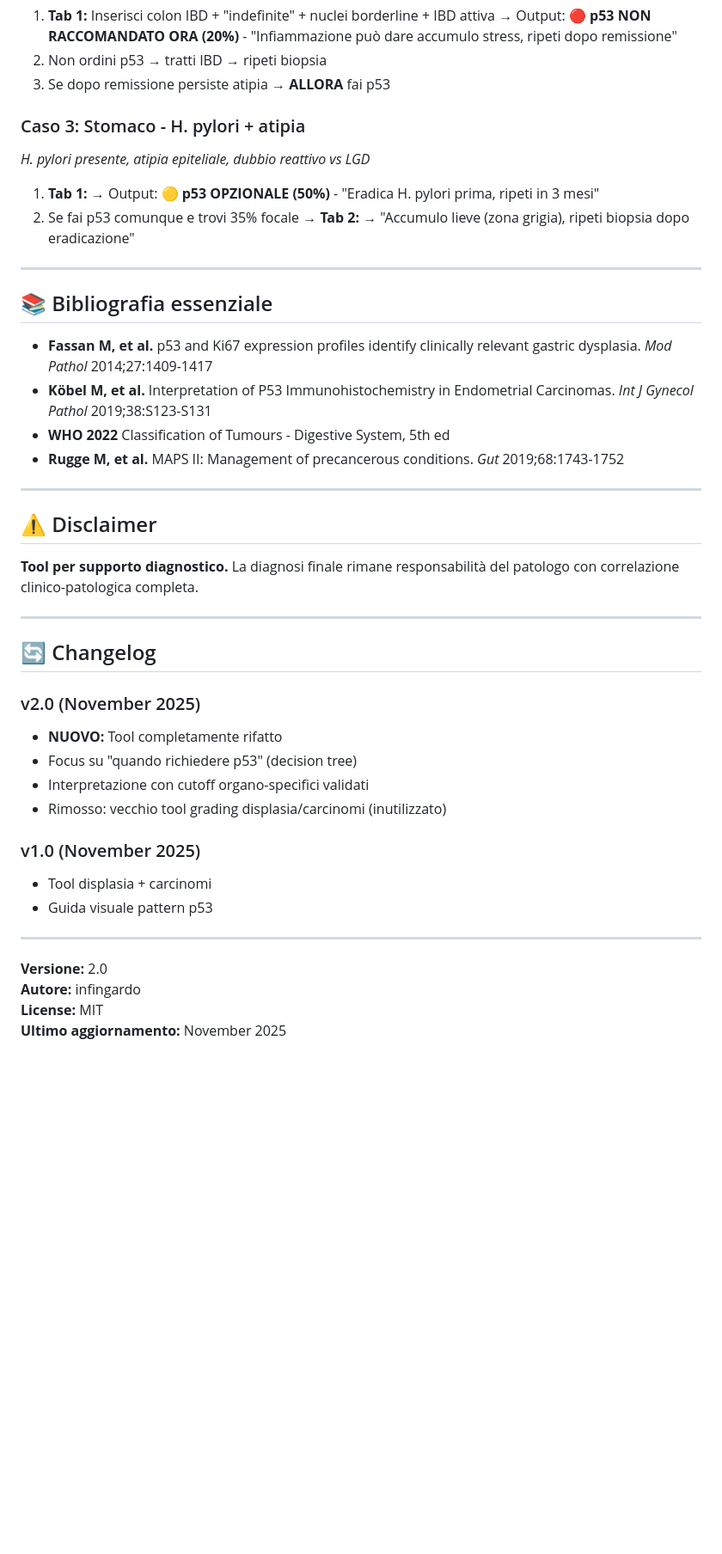
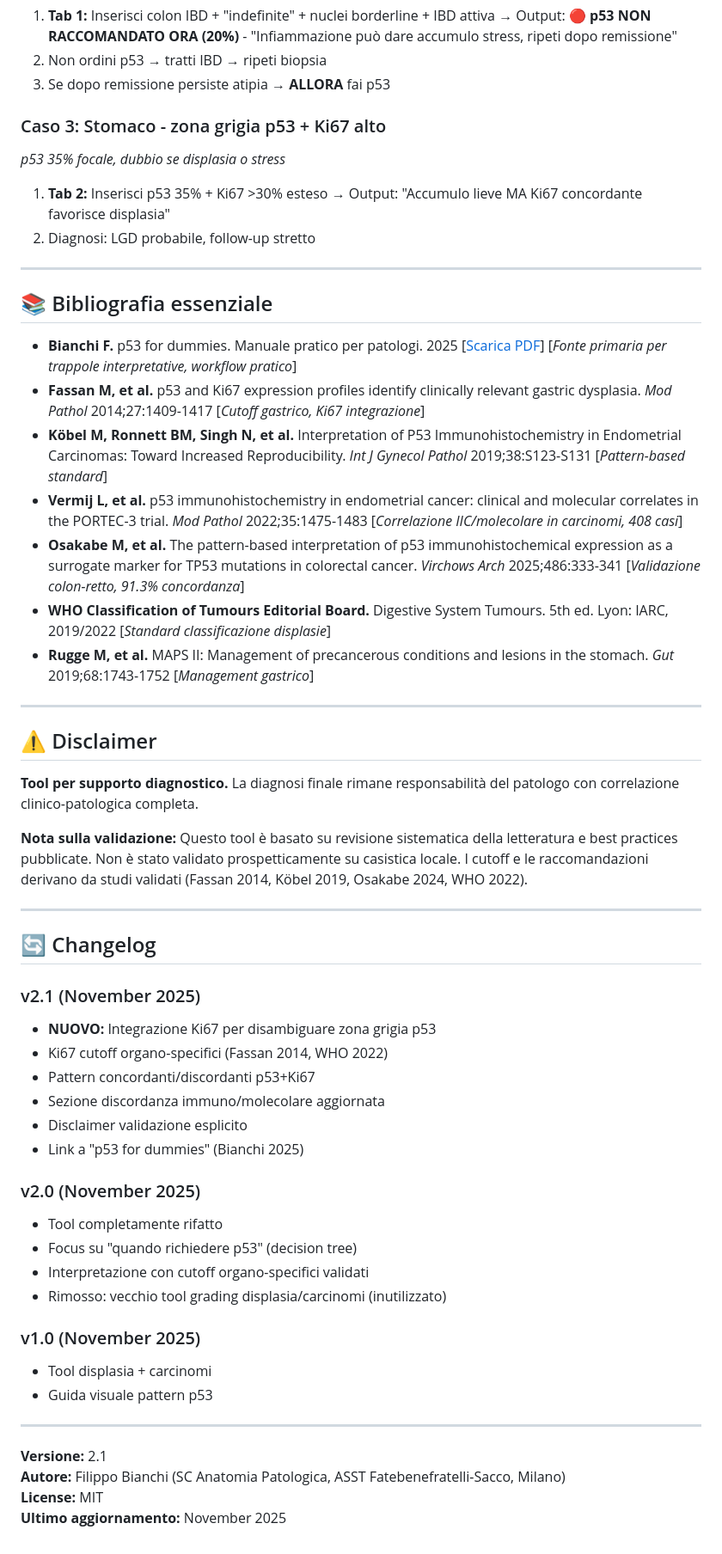
Before and after one commit to Infingardo/p53, a Markdown page: README.md, the part around one of its changes. Shown at 86% size. Drawn GitHub-style; blank space fills up the shorter version.

```diff
--- a/README.md
+++ b/README.md
@@ -113,20 +129,23 @@ Tool **standalone**, nessuna dipendenza, funziona **offline**.
 2. Non ordini p53 → tratti IBD → ripeti biopsia
 3. Se dopo remissione persiste atipia → **ALLORA** fai p53
 
-### Caso 3: Stomaco - H. pylori + atipia
-*H. pylori presente, atipia epiteliale, dubbio reattivo vs LGD*
+### Caso 3: Stomaco - zona grigia p53 + Ki67 alto
+*p53 35% focale, dubbio se displasia o stress*
 
-1. **Tab 1:** → Output: 🟡 **p53 OPZIONALE (50%)** - "Eradica H. pylori prima, ripeti in 3 mesi"
-2. Se fai p53 comunque e trovi 35% focale → **Tab 2:** → "Accumulo lieve (zona grigia), ripeti biopsia dopo eradicazione"
+1. **Tab 2:** Inserisci p53 35% + Ki67 >30% esteso → Output: "Accumulo lieve MA Ki67 concordante favorisce displasia"
+2. Diagnosi: LGD probabile, follow-up stretto
 
 ---
 
 ## 📚 Bibliografia essenziale
 
-- **Fassan M, et al.** p53 and Ki67 expression profiles identify clinically relevant gastric dysplasia. *Mod Pathol* 2014;27:1409-1417
-- **Köbel M, et al.** Interpretation of P53 Immunohistochemistry in Endometrial Carcinomas. *Int J Gynecol Pathol* 2019;38:S123-S131
-- **WHO 2022** Classification of Tumours - Digestive System, 5th ed
-- **Rugge M, et al.** MAPS II: Management of precancerous conditions. *Gut* 2019;68:1743-1752
+- **Bianchi F.** p53 for dummies. Manuale pratico per patologi. 2025 [[Scarica PDF](https://github.com/infingardo/p53-for-dummies/raw/main/p53_for_dummies.pdf)] [*Fonte primaria per trappole interpretative, workflow pratico*]
+- **Fassan M, et al.** p53 and Ki67 expression profiles identify clinically relevant gastric dysplasia. *Mod Pathol* 2014;27:1409-1417 [*Cutoff gastrico, Ki67 integrazione*]
+- **Köbel M, Ronnett BM, Singh N, et al.** Interpretation of P53 Immunohistochemistry in Endometrial Carcinomas: Toward Increased Reproducibility. *Int J Gynecol Pathol* 2019;38:S123-S131 [*Pattern-based standard*]
+- **Vermij L, et al.** p53 immunohistochemistry in endometrial cancer: clinical and molecular correlates in the PORTEC-3 trial. *Mod Pathol* 2022;35:1475-1483 [*Correlazione IIC/molecolare in carcinomi, 408 casi*]
+- **Osakabe M, et al.** The pattern-based interpretation of p53 immunohistochemical expression as a surrogate marker for TP53 mutations in colorectal cancer. *Virchows Arch* 2025;486:333-341 [*Validazione colon-retto, 91.3% concordanza*]
+- **WHO Classification of Tumours Editorial Board.** Digestive System Tumours. 5th ed. Lyon: IARC, 2019/2022 [*Standard classificazione displasie*]
+- **Rugge M, et al.** MAPS II: Management of precancerous conditions and lesions in the stomach. *Gut* 2019;68:1743-1752 [*Management gastrico*]
 
 ---
 
@@ -134,12 +153,22 @@ Tool **standalone**, nessuna dipendenza, funziona **offline**.
 
 **Tool per supporto diagnostico.** La diagnosi finale rimane responsabilità del patologo con correlazione clinico-patologica completa.
 
+**Nota sulla validazione:** Questo tool è basato su revisione sistematica della letteratura e best practices pubblicate. Non è stato validato prospetticamente su casistica locale. I cutoff e le raccomandazioni derivano da studi validati (Fassan 2014, Köbel 2019, Osakabe 2024, WHO 2022).
+
 ---
 
 ## 🔄 Changelog
 
+### v2.1 (November 2025)
+- **NUOVO:** Integrazione Ki67 per disambiguare zona grigia p53
+- Ki67 cutoff organo-specifici (Fassan 2014, WHO 2022)
+- Pattern concordanti/discordanti p53+Ki67
+- Sezione discordanza immuno/molecolare aggiornata
+- Disclaimer validazione esplicito
+- Link a "p53 for dummies" (Bianchi 2025)
+
 ### v2.0 (November 2025)
-- **NUOVO:** Tool completamente rifatto
+- Tool completamente rifatto
 - Focus su "quando richiedere p53" (decision tree)
 - Interpretazione con cutoff organo-specifici validati
 - Rimosso: vecchio tool grading displasia/carcinomi (inutilizzato)
@@ -150,7 +179,7 @@ Tool **standalone**, nessuna dipendenza, funziona **offline**.
 
 ---
 
-**Versione:** 2.0
-**Autore:** infingardo
+**Versione:** 2.1
+**Autore:** Filippo Bianchi (SC Anatomia Patologica, ASST Fatebenefratelli-Sacco, Milano)
 **License:** MIT
 **Ultimo aggiornamento:** November 2025
```
Also changed, not shown: other parts of README.md (+18 -2 lines).
